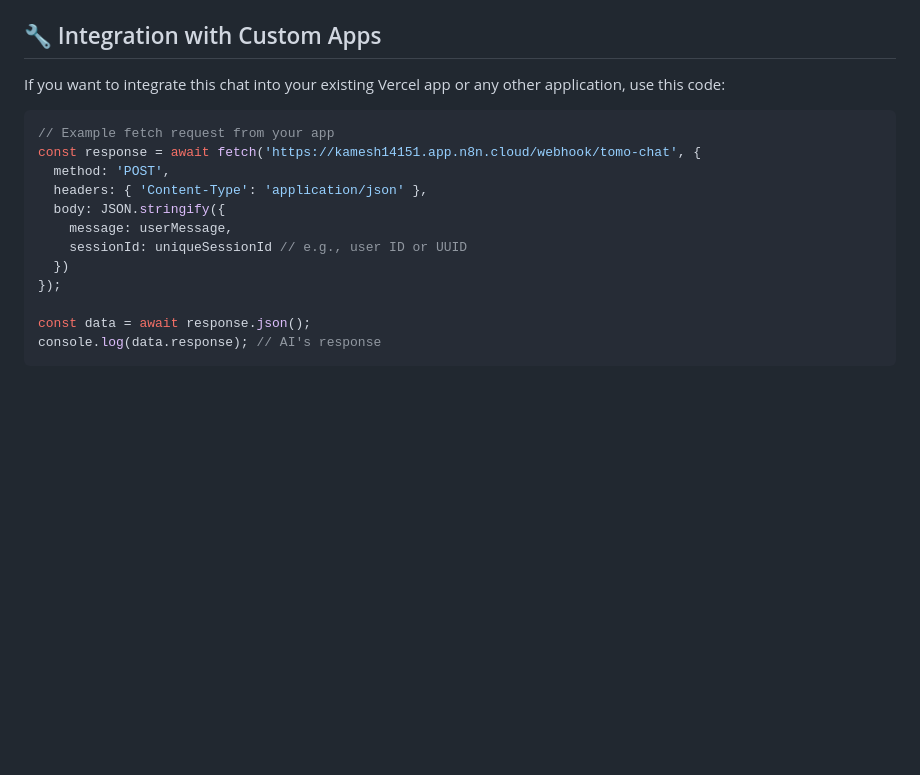
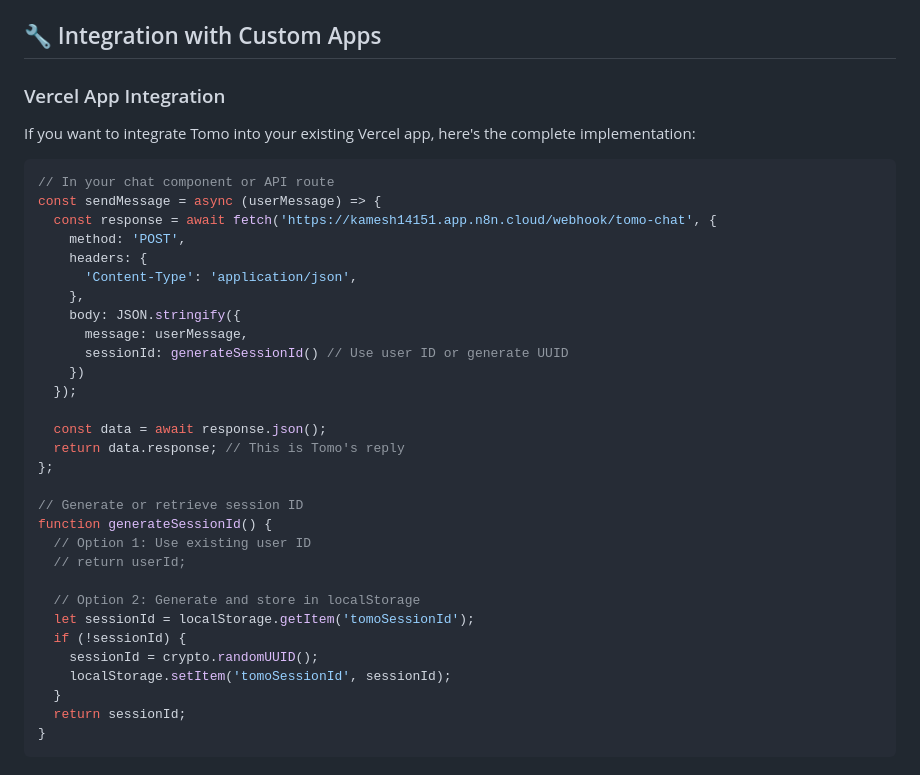
Before and after one commit to kamesh14151/workflow, a Markdown page: README.md, the part around one of its changes. GitHub-like rendering; blank space fills up the shorter version.

````diff
--- a/README.md
+++ b/README.md
@@ -86,18 +86,40 @@ You can deploy the `index.html` file to any hosting service:
 
 ## 🔧 Integration with Custom Apps
 
-If you want to integrate this chat into your existing Vercel app or any other application, use this code:
+### Vercel App Integration
+
+If you want to integrate Tomo into your existing Vercel app, here's the complete implementation:
 
 ```javascript
-// Example fetch request from your app
-const response = await fetch('https://kamesh14151.app.n8n.cloud/webhook/tomo-chat', {
-  method: 'POST',
-  headers: { 'Content-Type': 'application/json' },
-  body: JSON.stringify({
-    message: userMessage,
-    sessionId: uniqueSessionId // e.g., user ID or UUID
-  })
-});
+// In your chat component or API route
+const sendMessage = async (userMessage) => {
+  const response = await fetch('https://kamesh14151.app.n8n.cloud/webhook/tomo-chat', {
+    method: 'POST',
+    headers: {
+      'Content-Type': 'application/json',
+    },
+    body: JSON.stringify({
+      message: userMessage,
+      sessionId: generateSessionId() // Use user ID or generate UUID
+    })
+  });
 
-const data = await response.json();
-console.log(data.response); // AI's response
+  const data = await response.json();
+  return data.response; // This is Tomo's reply
+};
+
+// Generate or retrieve session ID
+function generateSessionId() {
+  // Option 1: Use existing user ID
+  // return userId;
+
+  // Option 2: Generate and store in localStorage
+  let sessionId = localStorage.getItem('tomoSessionId');
+  if (!sessionId) {
+    sessionId = crypto.randomUUID();
+    localStorage.setItem('tomoSessionId', sessionId);
+  }
+  return sessionId;
+}
+```
+
````
Also changed, not shown: other parts of README.md (+146 -6 lines).
